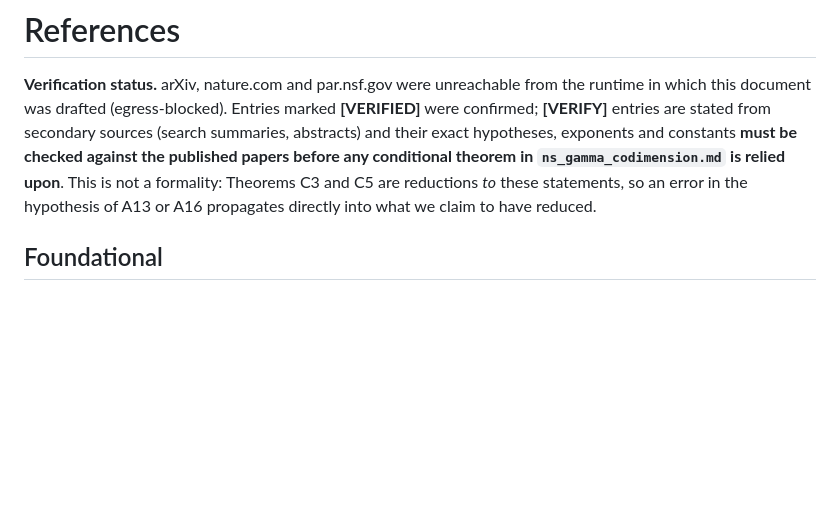
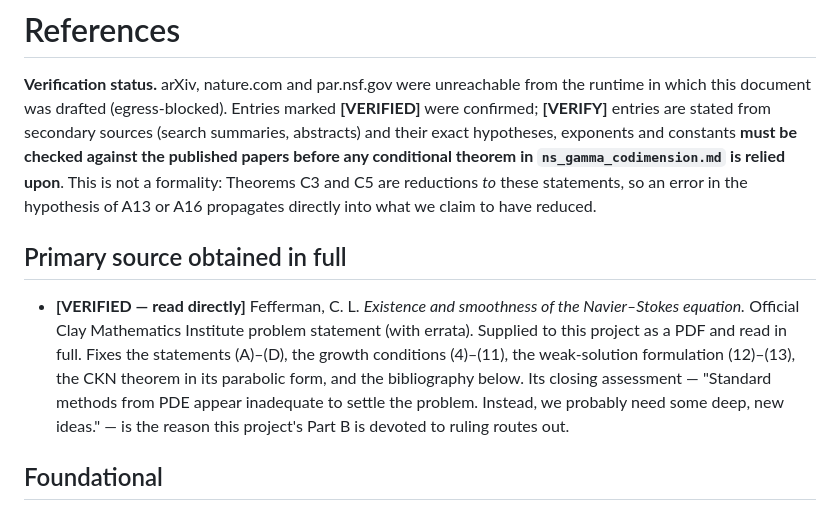
Before and after one commit to achaudhry615/synapsis-site, a Markdown page: ns-regularity/paper/references.md, the part around the change. Rendered like a GitHub page; blank space fills up the shorter version.

```diff
--- a/ns-regularity/paper/references.md
+++ b/ns-regularity/paper/references.md
@@ -9,6 +9,17 @@ papers before any conditional theorem in `ns_gamma_codimension.md` is relied
 upon**. This is not a formality: Theorems C3 and C5 are reductions *to* these
 statements, so an error in the hypothesis of A13 or A16 propagates directly into
 what we claim to have reduced.
+
+## Primary source obtained in full
+
+- **[VERIFIED — read directly]** Fefferman, C. L. *Existence and smoothness of the
+  Navier–Stokes equation.* Official Clay Mathematics Institute problem statement
+  (with errata). Supplied to this project as a PDF and read in full. Fixes the
+  statements (A)–(D), the growth conditions (4)–(11), the weak-solution
+  formulation (12)–(13), the CKN theorem in its parabolic form, and the
+  bibliography below. Its closing assessment — "Standard methods from PDE appear
+  inadequate to settle the problem. Instead, we probably need some deep, new
+  ideas." — is the reason this project's Part B is devoted to ruling routes out.
 
 ## Foundational
 
```
Also changed, not shown: ns-regularity/paper/ns_gamma_codimension.md (+40 -0 lines).
